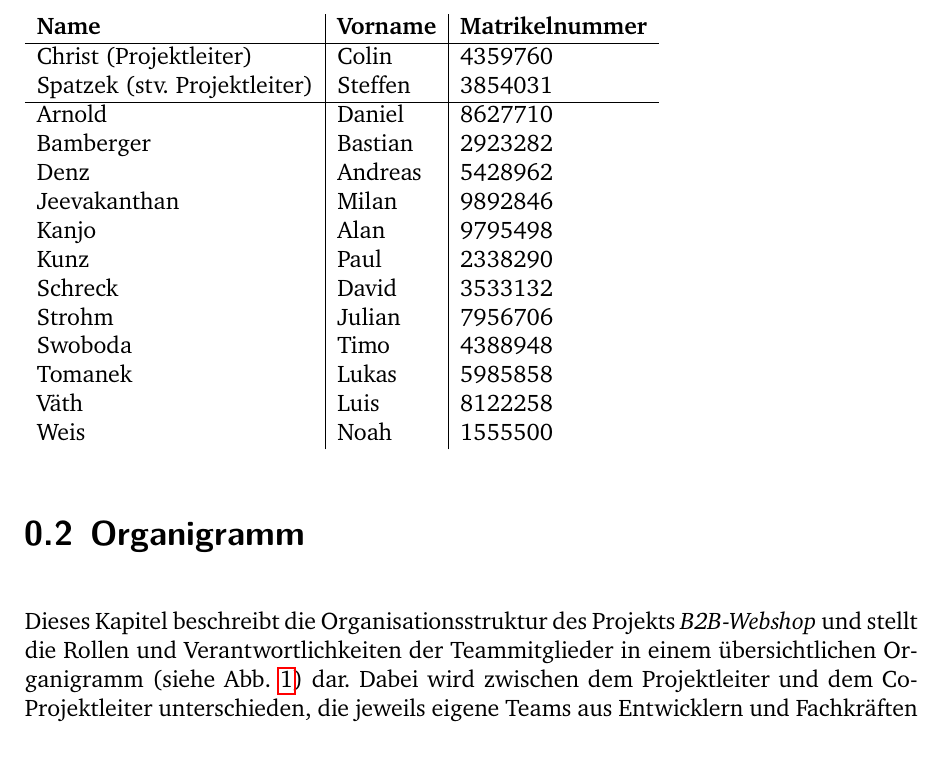
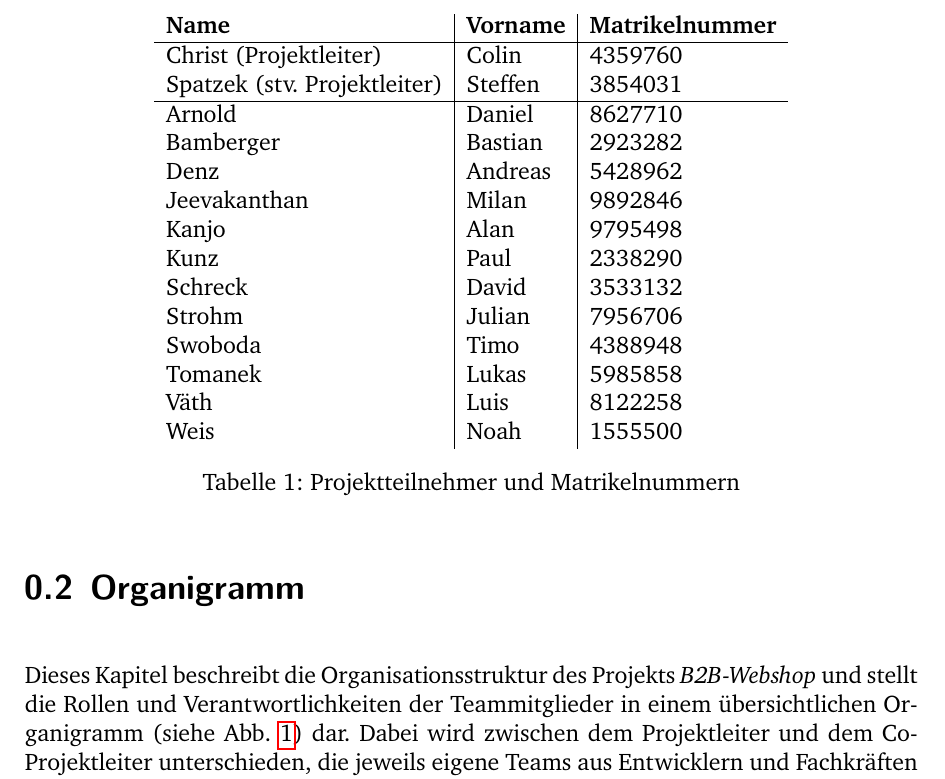
Before and after one commit to dhbw-wi22a/latex-doku, a LaTeX book (projektdokumentation.tex): part of page 2 of 26, cut so that both start at the same text. The pictures show the PDF file projektdokumentation.pdf that the author committed with the source.

Commit message:
Tabelle Projektteilnehmer in table-environment fassen

```diff
--- a/projektdokumentation.tex
+++ b/projektdokumentation.tex
@@ -102,6 +102,8 @@
 
 
 \section{Projektteilnehmer}
+\begin{table}[ht]
+	\centering
 	\begin{tabular}{l|l|l}
 		\textbf{Name}                & \textbf{Vorname} & \textbf{Matrikelnummer} \\ \hline
 		Christ (Projektleiter)       & Colin            & 4359760                 \\
@@ -119,6 +121,9 @@
 		Väth                         & Luis             & 8122258                 \\
 		Weis                         & Noah             & 1555500
 	\end{tabular}
+	\caption{Projektteilnehmer und Matrikelnummern}
+	\label{tab:projektteilnehmer}
+\end{table}
 
 \section{Organigramm}
 Dieses Kapitel beschreibt die Organisationsstruktur des Projekts \textit{B2B-Webshop} und stellt die Rollen und Verantwortlichkeiten der Teammitglieder in einem übersichtlichen Organigramm (siehe \cref{fig:organigramm}) dar.
```
Also changed, not shown: projektdokumentation.pdf, 3 other files. Lines whose indentation alone changed are shown as unchanged.
